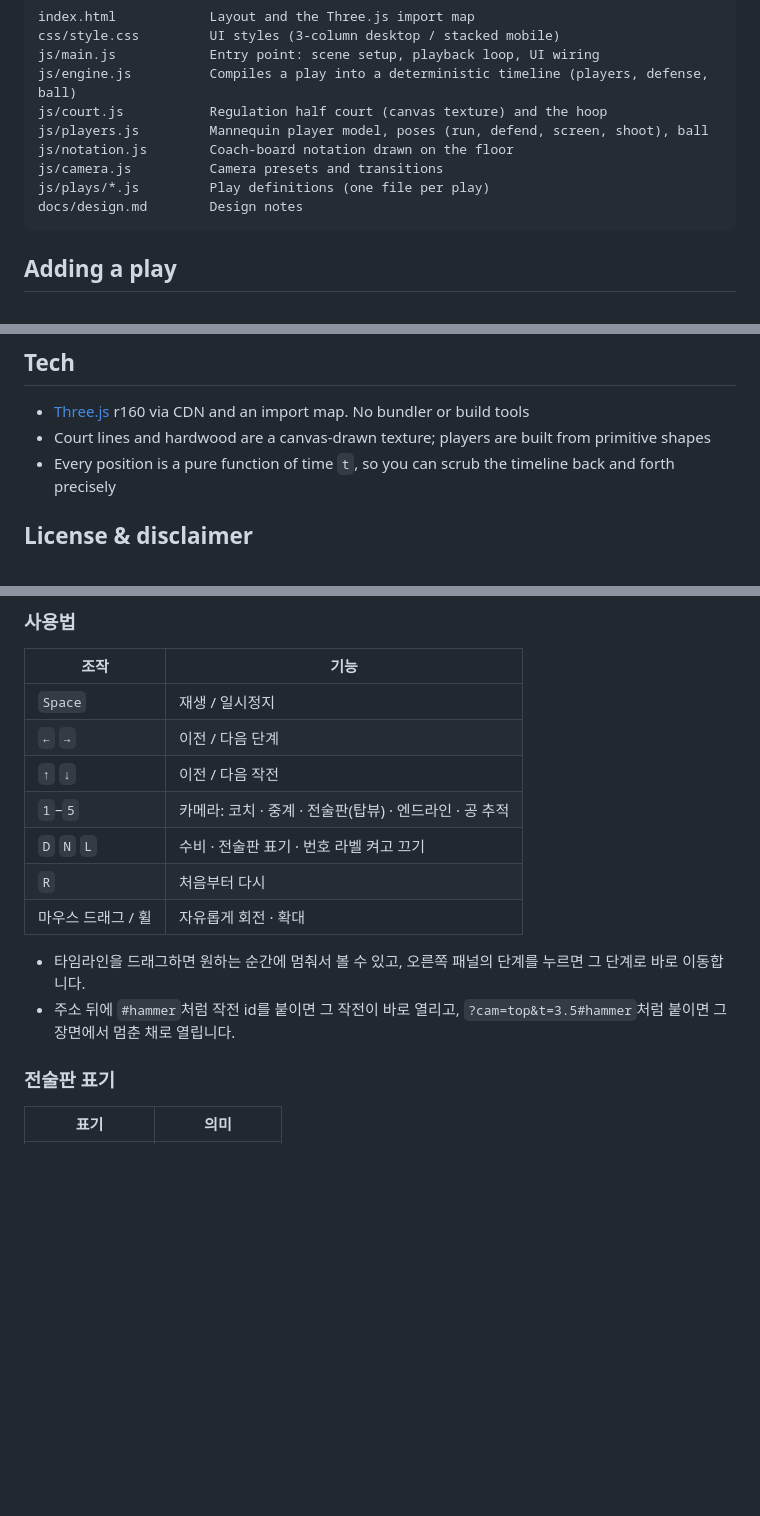
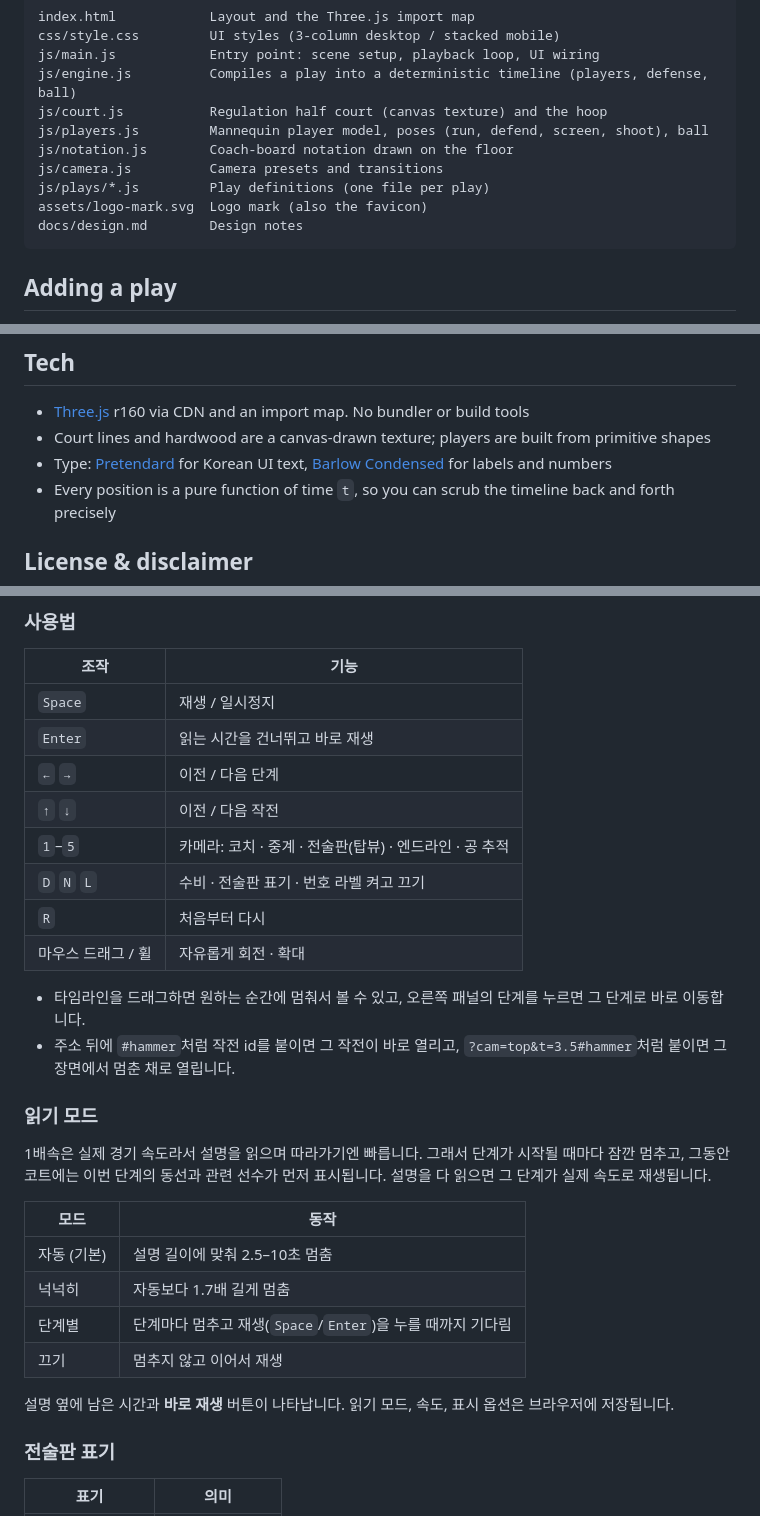
Before and after one commit to HPotty36/3d-hoops-playbook, a Markdown page: README.md, 3 parts joined by grey strips. Rendered like a GitHub page; folded sections open; blank space fills up the shorter version.

````diff
--- a/README.md
+++ b/README.md
@@ -77,6 +94,7 @@ js/players.js         Mannequin player model, poses (run, defend, screen, shoot)
 js/notation.js        Coach-board notation drawn on the floor
 js/camera.js          Camera presets and transitions
 js/plays/*.js         Play definitions (one file per play)
+assets/logo-mark.svg  Logo mark (also the favicon)
 docs/design.md        Design notes
 ```
 
@@ -127,6 +145,7 @@ Unless you script them, defenders position themselves automatically: between the
 
 - [Three.js](https://threejs.org/) r160 via CDN and an import map. No bundler or build tools
 - Court lines and hardwood are a canvas-drawn texture; players are built from primitive shapes
+- Type: [Pretendard](https://github.com/orioncactus/pretendard) for Korean UI text, [Barlow Condensed](https://fonts.google.com/specimen/Barlow+Condensed) for labels and numbers
 - Every position is a pure function of time `t`, so you can scrub the timeline back and forth precisely
 
 ## License & disclaimer
@@ -171,6 +190,7 @@ This is an unofficial, non-commercial educational project. It is **not affiliate
 | 조작 | 기능 |
 |------|------|
 | `Space` | 재생 / 일시정지 |
+| `Enter` | 읽는 시간을 건너뛰고 바로 재생 |
 | `←` `→` | 이전 / 다음 단계 |
 | `↑` `↓` | 이전 / 다음 작전 |
 | `1`–`5` | 카메라: 코치 · 중계 · 전술판(탑뷰) · 엔드라인 · 공 추적 |
@@ -180,6 +200,19 @@ This is an unofficial, non-commercial educational project. It is **not affiliate
 
 - 타임라인을 드래그하면 원하는 순간에 멈춰서 볼 수 있고, 오른쪽 패널의 단계를 누르면 그 단계로 바로 이동합니다.
 - 주소 뒤에 `#hammer`처럼 작전 id를 붙이면 그 작전이 바로 열리고, `?cam=top&t=3.5#hammer`처럼 붙이면 그 장면에서 멈춘 채로 열립니다.
+
+### 읽기 모드
+
+1배속은 실제 경기 속도라서 설명을 읽으며 따라가기엔 빠릅니다. 그래서 단계가 시작될 때마다 잠깐 멈추고, 그동안 코트에는 이번 단계의 동선과 관련 선수가 먼저 표시됩니다. 설명을 다 읽으면 그 단계가 실제 속도로 재생됩니다.
+
+| 모드 | 동작 |
+|------|------|
+| 자동 (기본) | 설명 길이에 맞춰 2.5–10초 멈춤 |
+| 넉넉히 | 자동보다 1.7배 길게 멈춤 |
+| 단계별 | 단계마다 멈추고 재생(`Space`/`Enter`)을 누를 때까지 기다림 |
+| 끄기 | 멈추지 않고 이어서 재생 |
+
+설명 옆에 남은 시간과 **바로 재생** 버튼이 나타납니다. 읽기 모드, 속도, 표시 옵션은 브라우저에 저장됩니다.
 
 ### 전술판 표기
 
````
Also changed, not shown: other parts of README.md (+22 -5 lines), docs/design.md (+13 -0 lines), docs/preview.jpg, 9 other files.
